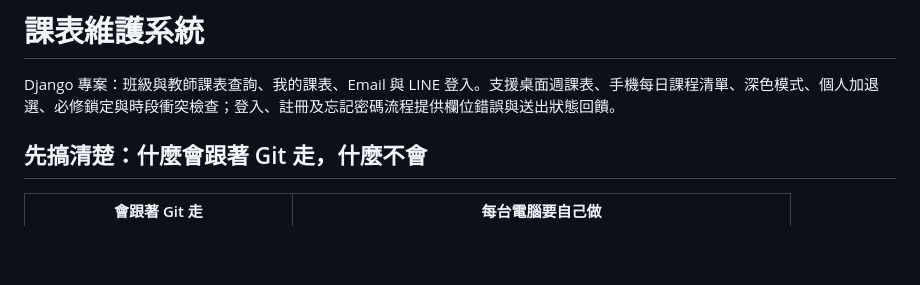
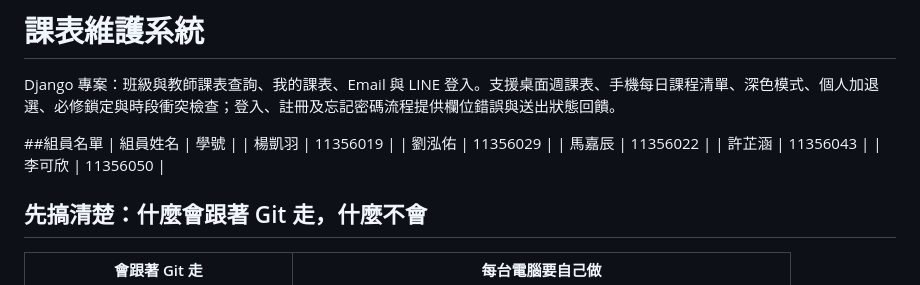
Before and after one commit to KyleYang09/class-schedule-system, a Markdown page: README.md, the part around the change. Drawn GitHub-style; blank space fills up the shorter version.

Commit message:
新增 - 組員名稱

```diff
--- a/README.md
+++ b/README.md
@@ -1,6 +1,15 @@
 # 課表維護系統
 
 Django 專案：班級與教師課表查詢、我的課表、Email 與 LINE 登入。支援桌面週課表、手機每日課程清單、深色模式、個人加退選、必修鎖定與時段衝突檢查；登入、註冊及忘記密碼流程提供欄位錯誤與送出狀態回饋。
+
+##組員名單
+| 組員姓名 | 學號 |
+| 楊凱羽 | 11356019 |
+| 劉泓佑 | 11356029 |
+| 馬嘉辰 | 11356022 |
+| 許芷涵 | 11356043 |
+| 李可欣 | 11356050 |
+
 
 ## 先搞清楚：什麼會跟著 Git 走，什麼不會
 
```
